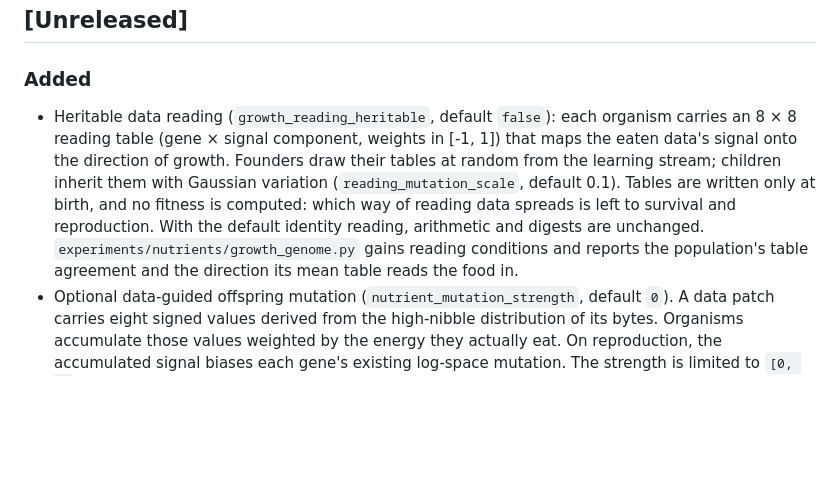
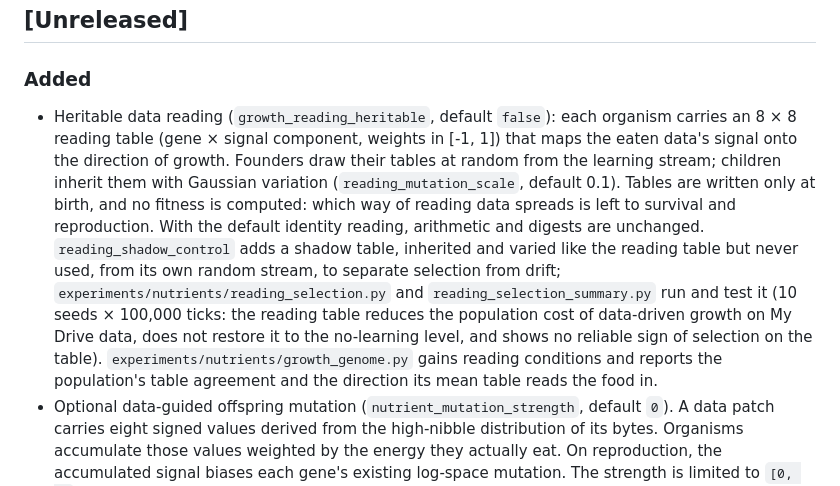
Before and after one commit to ghasindusk/EYGGDRANEX, a Markdown page: CHANGELOG.md, the part around the change. Drawn GitHub-style; blank space fills up the shorter version.

```diff
--- a/CHANGELOG.md
+++ b/CHANGELOG.md
@@ -3,7 +3,7 @@
 ## [Unreleased]
 
 ### Added
-- Heritable data reading (`growth_reading_heritable`, default `false`): each organism carries an 8 × 8 reading table (gene × signal component, weights in [-1, 1]) that maps the eaten data's signal onto the direction of growth. Founders draw their tables at random from the learning stream; children inherit them with Gaussian variation (`reading_mutation_scale`, default 0.1). Tables are written only at birth, and no fitness is computed: which way of reading data spreads is left to survival and reproduction. With the default identity reading, arithmetic and digests are unchanged. `experiments/nutrients/growth_genome.py` gains reading conditions and reports the population's table agreement and the direction its mean table reads the food in.
+- Heritable data reading (`growth_reading_heritable`, default `false`): each organism carries an 8 × 8 reading table (gene × signal component, weights in [-1, 1]) that maps the eaten data's signal onto the direction of growth. Founders draw their tables at random from the learning stream; children inherit them with Gaussian variation (`reading_mutation_scale`, default 0.1). Tables are written only at birth, and no fitness is computed: which way of reading data spreads is left to survival and reproduction. With the default identity reading, arithmetic and digests are unchanged. `reading_shadow_control` adds a shadow table, inherited and varied like the reading table but never used, from its own random stream, to separate selection from drift; `experiments/nutrients/reading_selection.py` and `reading_selection_summary.py` run and test it (10 seeds × 100,000 ticks: the reading table reduces the population cost of data-driven growth on My Drive data, does not restore it to the no-learning level, and shows no reliable sign of selection on the table). `experiments/nutrients/growth_genome.py` gains reading conditions and reports the population's table agreement and the direction its mean table reads the food in.
 - Optional data-guided offspring mutation (`nutrient_mutation_strength`, default `0`). A data patch carries eight signed values derived from the high-nibble distribution of its bytes. Organisms accumulate those values weighted by the energy they actually eat. On reproduction, the accumulated signal biases each gene's existing log-space mutation. The strength is limited to `[0, 1]`. This is an experimental environmental bias, not a fitness score or guaranteed improvement. Recorder and run records report data intake and influenced births when enabled.
 - Lifetime data memory and inheritance: the accumulated signal persists after reproduction and is copied to offspring. New intake also applies the change in the bounded learned signal to the parent's genome at `nutrient_parent_learning_fraction` (default `0.005`, or 0.5%). Fixed-genome controls remain fixed. This changes trajectories only when data-guided mutation is enabled.
 - `nutrient_offspring_guidance` (default `true`) independently switches the data bias on offspring mutation. When false, organisms still accumulate and inherit data and can learn as parents; ordinary random offspring mutation remains enabled.
```
Also changed, not shown: experiments/nutrients/README.md (+39 -1 lines).
